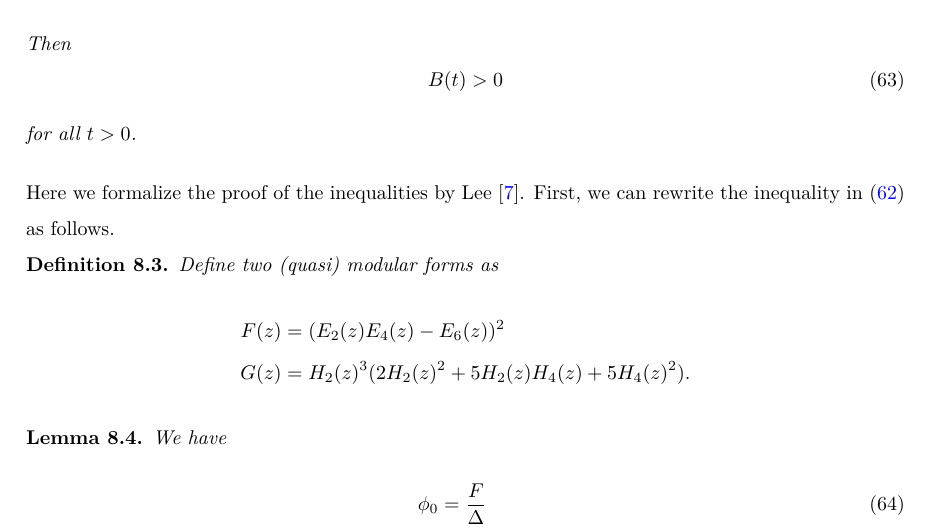
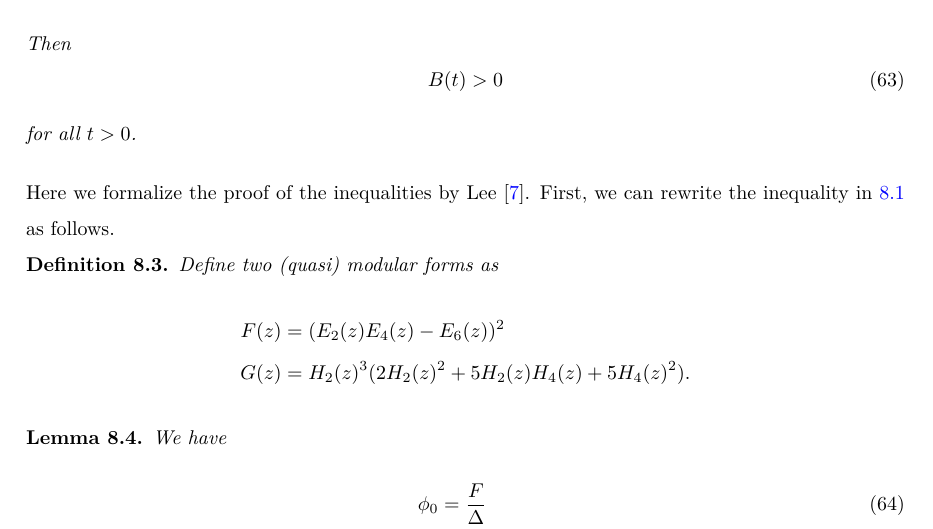
Before and after one commit to thefundamentaltheor3m/Sphere-Packing-Lean, a LaTeX paper (blueprint/src/print.tex, which reads blueprint/src/subsections/modform-ineq.tex): part of page 48 of 54, cut so that both start at the same text. Compiled offline with XeLaTeX.

Commit message:
Revert modform-ineq.tex change as requested
Co-authored-by: b-mehta <29959226+b-mehta@users.noreply.github.com>

```diff
--- a/blueprint/src/subsections/modform-ineq.tex
+++ b/blueprint/src/subsections/modform-ineq.tex
@@ -25,7 +25,7 @@ for all $t > 0$.
 \end{proposition}
 
 Here we formalize the proof of the inequalities by Lee \cite{Lee}.
-First, we can rewrite the inequality in \eqref{eqn:ineqA} as follows.
+First, we can rewrite the inequality in \ref{prop:ineqA} as follows.
 
 \begin{definition}\label{def:FG-definition}\uses{def:E2, def:Ek, def:H2-H3-H4}
 Define two (quasi) modular forms as
```
